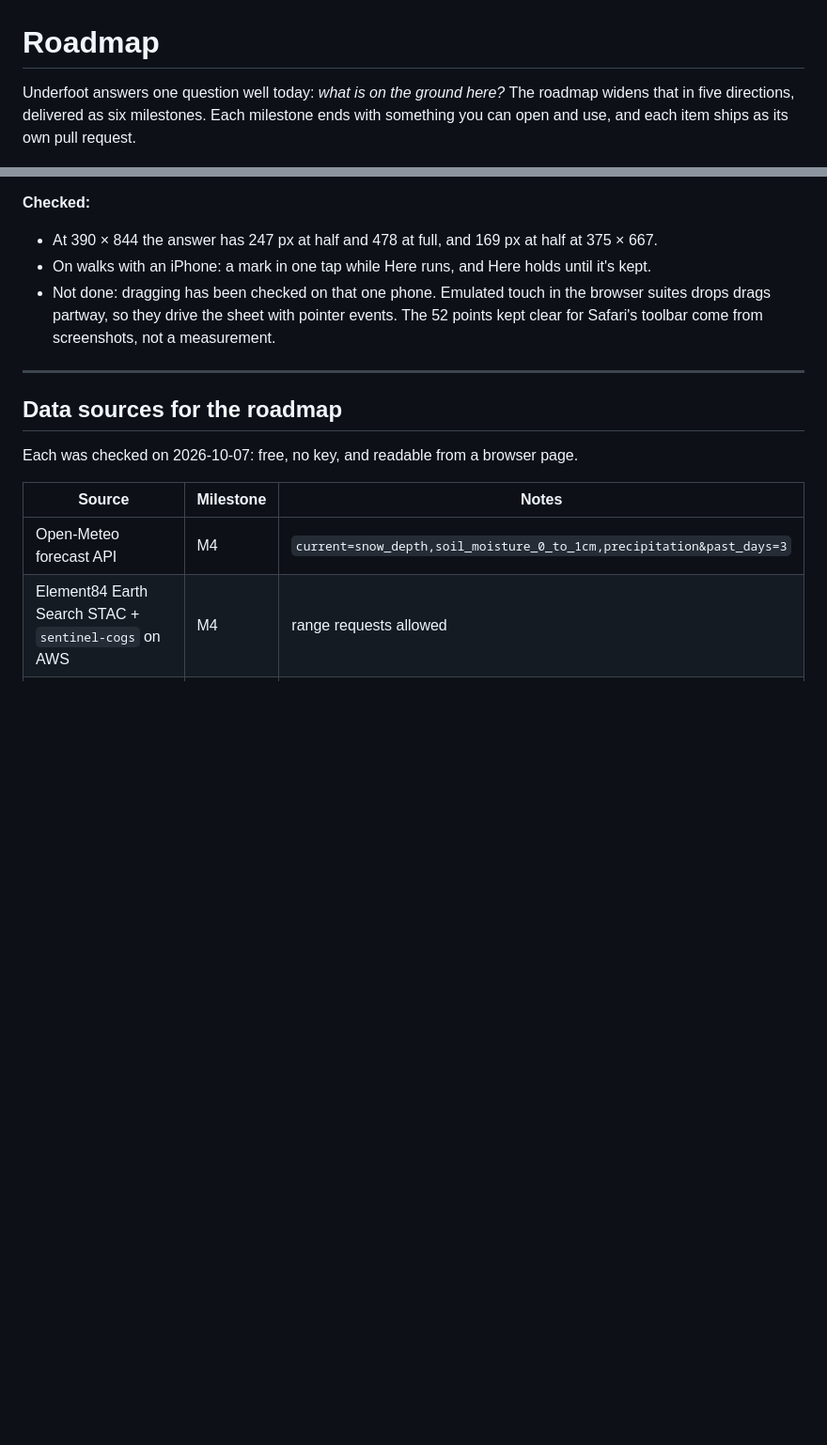
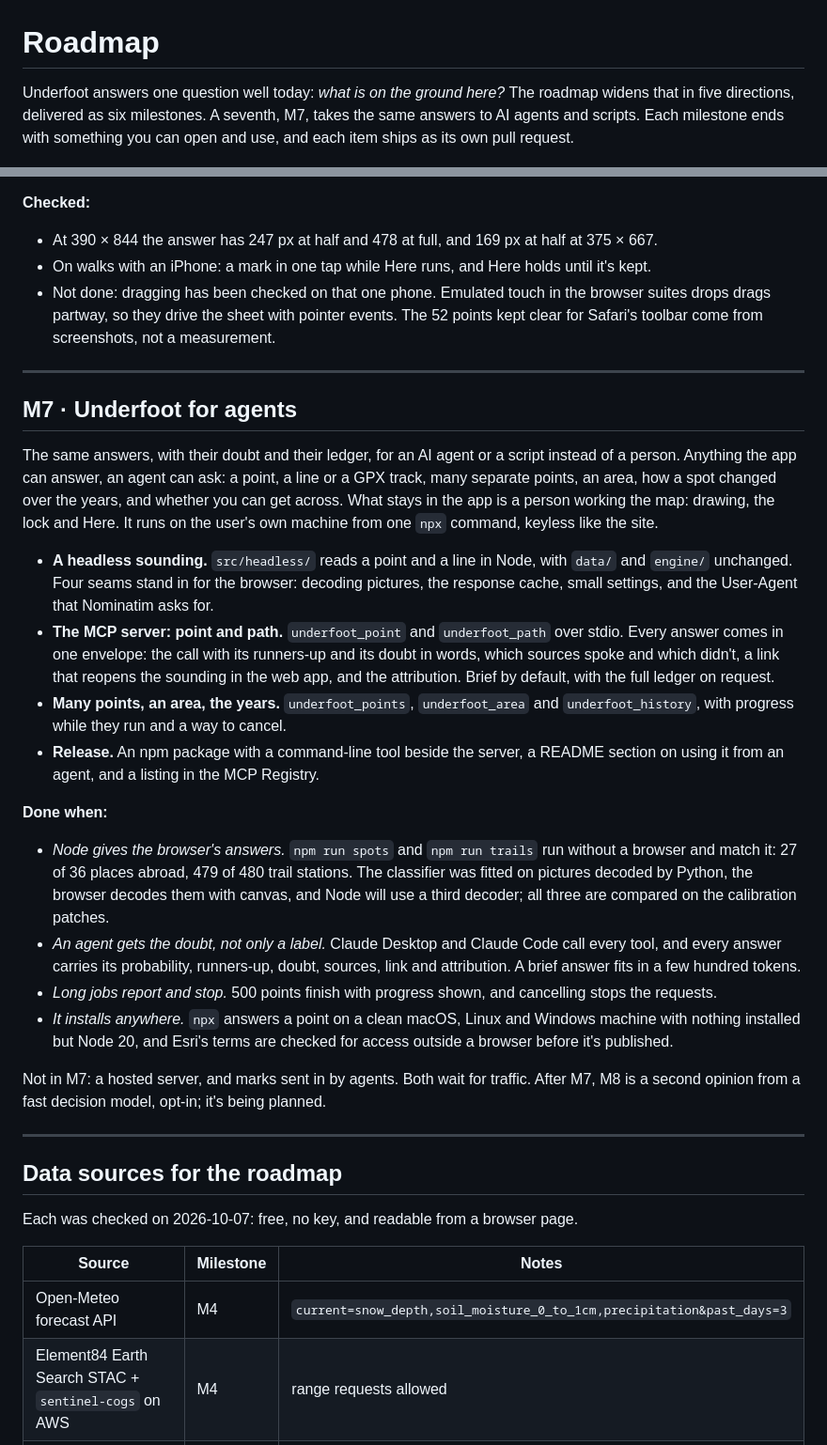
Before and after one commit to dogum/underfoot, a Markdown page: docs/roadmap.md, 2 parts joined by grey strips. Shown at 94% size. Rendered like a GitHub page; blank space fills up the shorter version.

Commit message:
Roadmap: M7, Underfoot for agents (#63)
The next milestone: the same answers, with their doubt and their ledger, for an AI agent or a script. A headless sounding, an MCP server for point and path, then many points, an area and the years, and an npm release with a command-line tool.

Co-Authored-By: Claude Opus 5.5 <noreply@anthropic.com>

```diff
--- a/docs/roadmap.md
+++ b/docs/roadmap.md
@@ -1,6 +1,6 @@
 # Roadmap
 
-Underfoot answers one question well today: *what is on the ground here?* The roadmap widens that in five directions, delivered as six milestones. Each milestone ends with something you can open and use, and each item ships as its own pull request.
+Underfoot answers one question well today: *what is on the ground here?* The roadmap widens that in five directions, delivered as six milestones. A seventh, M7, takes the same answers to AI agents and scripts. Each milestone ends with something you can open and use, and each item ships as its own pull request.
 
 ![Five tracks: Learn, Pocket, Now, Read the ground, History and scale](assets/roadmap-tracks.png)
 
@@ -131,6 +131,26 @@ Not on the plan. On the first look at the live site on an iPhone, the answer had
 
 ---
 
+## M7 · Underfoot for agents
+
+The same answers, with their doubt and their ledger, for an AI agent or a script instead of a person. Anything the app can answer, an agent can ask: a point, a line or a GPX track, many separate points, an area, how a spot changed over the years, and whether you can get across. What stays in the app is a person working the map: drawing, the lock and Here. It runs on the user's own machine from one `npx` command, keyless like the site.
+
+- **A headless sounding.** `src/headless/` reads a point and a line in Node, with `data/` and `engine/` unchanged. Four seams stand in for the browser: decoding pictures, the response cache, small settings, and the User-Agent that Nominatim asks for.
+- **The MCP server: point and path.** `underfoot_point` and `underfoot_path` over stdio. Every answer comes in one envelope: the call with its runners-up and its doubt in words, which sources spoke and which didn't, a link that reopens the sounding in the web app, and the attribution. Brief by default, with the full ledger on request.
+- **Many points, an area, the years.** `underfoot_points`, `underfoot_area` and `underfoot_history`, with progress while they run and a way to cancel.
+- **Release.** An npm package with a command-line tool beside the server, a README section on using it from an agent, and a listing in the MCP Registry.
+
+**Done when:**
+
+- *Node gives the browser's answers.* `npm run spots` and `npm run trails` run without a browser and match it: 27 of 36 places abroad, 479 of 480 trail stations. The classifier was fitted on pictures decoded by Python, the browser decodes them with canvas, and Node will use a third decoder; all three are compared on the calibration patches.
+- *An agent gets the doubt, not only a label.* Claude Desktop and Claude Code call every tool, and every answer carries its probability, runners-up, doubt, sources, link and attribution. A brief answer fits in a few hundred tokens.
+- *Long jobs report and stop.* 500 points finish with progress shown, and cancelling stops the requests.
+- *It installs anywhere.* `npx` answers a point on a clean macOS, Linux and Windows machine with nothing installed but Node 20, and Esri's terms are checked for access outside a browser before it's published.
+
+Not in M7: a hosted server, and marks sent in by agents. Both wait for traffic. After M7, M8 is a second opinion from a fast decision model, opt-in; it's being planned.
+
+---
+
 ## Data sources for the roadmap
 
 Each was checked on 2026-10-07: free, no key, and readable from a browser page.
```
Also changed, not shown: README.md (+1 -1 lines).
